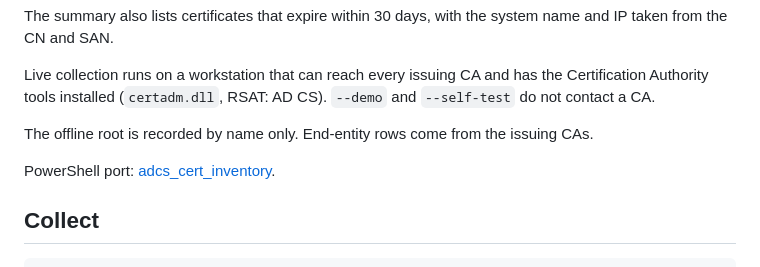
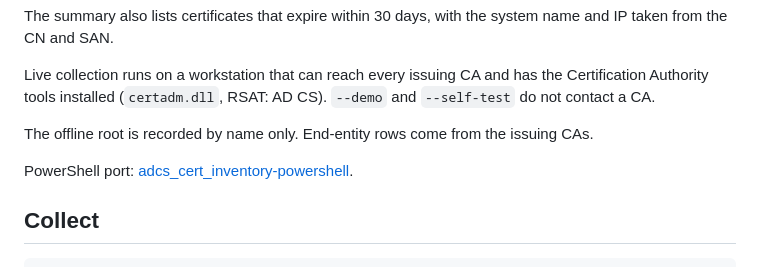
Before and after one commit to nwlterry/adcs_cert_inventory_dotnet, a Markdown page: README.md, the part around the change. GitHub-like rendering.

Commit message:
Point the PowerShell sibling link at the renamed repo.

```diff
--- a/README.md
+++ b/README.md
@@ -8,7 +8,7 @@ Live collection runs on a workstation that can reach every issuing CA and has th
 
 The offline root is recorded by name only. End-entity rows come from the issuing CAs.
 
-PowerShell port: [adcs_cert_inventory](https://github.com/nwlterry/adcs_cert_inventory).
+PowerShell port: [adcs_cert_inventory-powershell](https://github.com/nwlterry/adcs_cert_inventory-powershell).
 
 ## Collect
 
```
